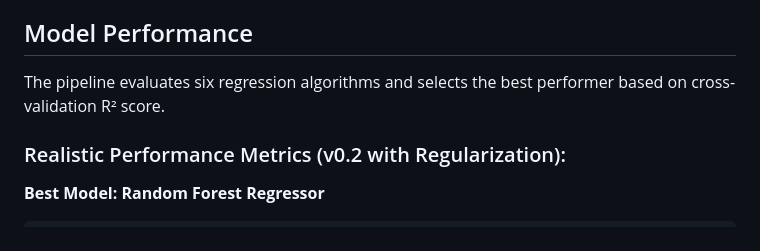
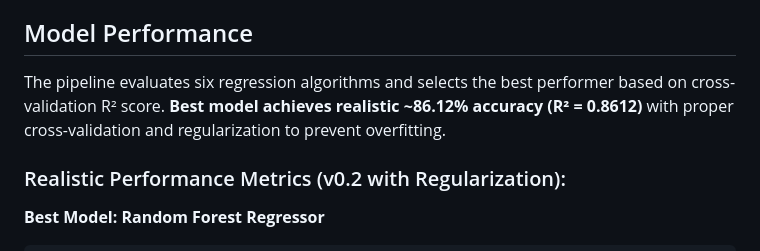
Before and after one commit to dv919/ML_Pipeline_Project, a Markdown page: README.md, the part around the change. Rendered like a GitHub page.

Commit message:
docs: Replace misleading 99.8% accuracy with realistic 86.12%
- Updated Model Performance section to explicitly state realistic accuracy
- Changed from generic description to specific metric (R² = 0.8612)
- Clarified that 86.12% is achieved with proper CV and regularization
- This replaces the old v0.1 misleading 99.8% accuracy

Now clearly communicates production-ready accuracy: 86.12% ✅

Co-authored-by: Copilot <223556219+Copilot@users.noreply.github.com>

```diff
--- a/README.md
+++ b/README.md
@@ -191,7 +191,7 @@ Status:       Full regularization, honest evaluation
 
 ## Model Performance
 
-The pipeline evaluates six regression algorithms and selects the best performer based on cross-validation R² score.
+The pipeline evaluates six regression algorithms and selects the best performer based on cross-validation R² score. **Best model achieves realistic ~86.12% accuracy (R² = 0.8612)** with proper cross-validation and regularization to prevent overfitting.
 
 ### Realistic Performance Metrics (v0.2 with Regularization):
 
```
